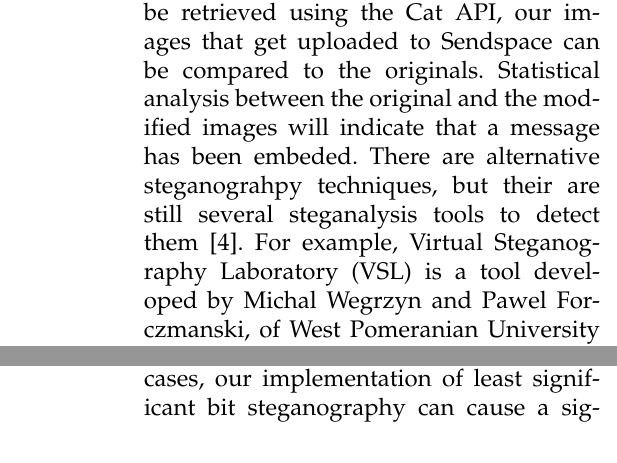
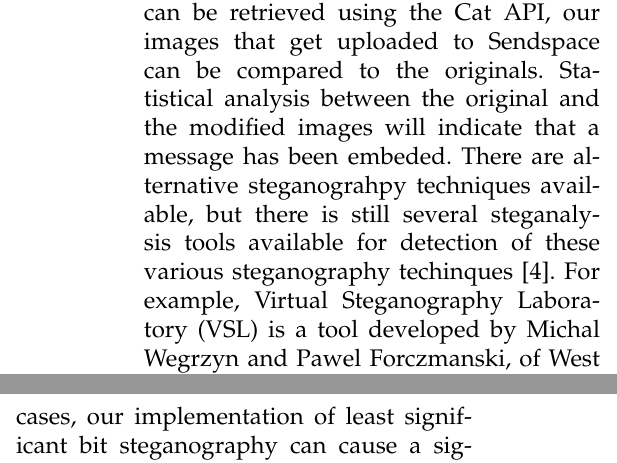
Before and after one commit to gorhack/webStegFS_project, a LaTeX paper (paper/covertfs.tex, which reads paper/stegPart.tex): two parts of the columns of pages 4 and 5 of 8, joined at a grey line, cut so that both start at the same text. Compiled offline with pdfLaTeX.

Commit message:
proof reading

```diff
--- a/paper/stegPart.tex
+++ b/paper/stegPart.tex
@@ -12,7 +12,7 @@ The primary purpose in a web based covert file system is confidentiality and pla
 \subsubsection{Risks Using Steganography}
 %Not enough data
 
-The greatest risk to using steganography, particularly our steganography module, is that an embedded message can be discovered using statistical analysis. Since the original images exist on Tumblr and can be retrieved using the Cat API, our images that get uploaded to Sendspace can be compared to the originals. Statistical analysis between the original and the modified images will indicate that a message has been embeded. There are alternative steganograhpy techniques, but their are still several steganalysis tools to detect them~\cite{Laden}. For example, Virtual Steganography Laboratory (VSL) is a tool developed by Michal Wegrzyn and Pawel Forczmanski, of West Pomeranian University of Technology. VSL has a simple GUI that allows users to select an image and run certain steganalysis modules on that image. The results of the analysis is outputted to an easy-to-read csv file. Figure 1 is the original image used. Figure 2 is a modified image with 2.75 KB of data encoded into it using our custom steganography module. Figure 3 is a modifed image with the same 2.75 KB of data encoded into it using VSL's least significant bit steganography module.
+The greatest risk to using steganography, particularly our steganography module, is that an embedded message can be discovered using statistical analysis. Since the original images exist on Tumblr and can be retrieved using the Cat API, our images that get uploaded to Sendspace can be compared to the originals. Statistical analysis between the original and the modified images will indicate that a message has been embeded. There are alternative steganograhpy techniques available, but there is still several steganalysis tools available for detection of these various steganography techinques~\cite{Laden}. For example, Virtual Steganography Laboratory (VSL) is a tool developed by Michal Wegrzyn and Pawel Forczmanski, of West Pomeranian University of Technology. VSL has a simple GUI that allows users to select an image and run certain steganalysis modules on that image. The results of the analysis is outputted to an easy-to-read csv file. Figure 1 is the original image used. Figure 2 is a modified image with 2.75 KB of data encoded into it using our custom steganography module. Figure 3 is a modifed image with the same 2.75 KB of data encoded into it using VSL's least significant bit steganography module.
 \begin{figure}[h]
 	\includegraphics[width=0.5\textwidth]{smalloriginal}
 	\caption{Original image}
```
